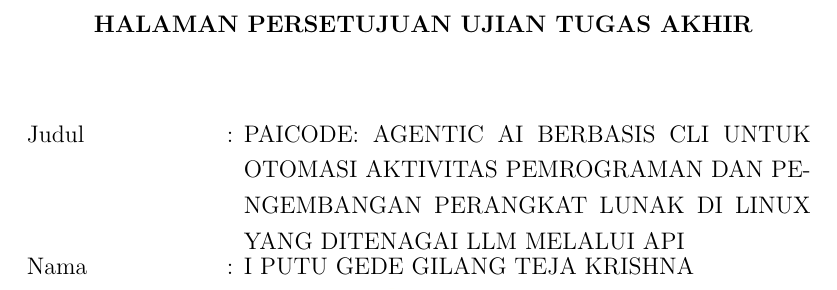
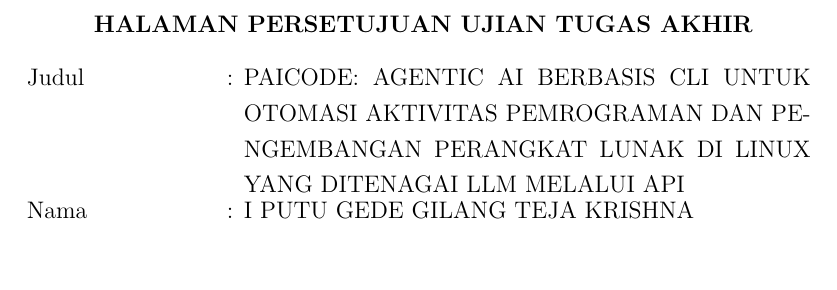
Before and after one commit to gtkrshnaaa/skripsipaicode, a LaTeX thesis (skripsi_latex/main.tex, which reads skripsi_latex/front_persetujuan.tex): part of page 3 of 134, cut so that both start at the same text, the shorter picture padded with empty space. Compiled offline with pdfLaTeX.

Commit message:
Remove all top vspace to start content at top margin

```diff
--- a/skripsi_latex/front_persetujuan.tex
+++ b/skripsi_latex/front_persetujuan.tex
@@ -5,8 +5,6 @@
 \begin{center}
   \textbf{HALAMAN PERSETUJUAN UJIAN TUGAS AKHIR}
 \end{center}
-
-\vspace{1cm}
 
 \noindent
 \begin{tabular}{@{}ll@{}}
```
Also changed, not shown: skripsi_latex/front_pengesahan.tex (+0 -2 lines).
